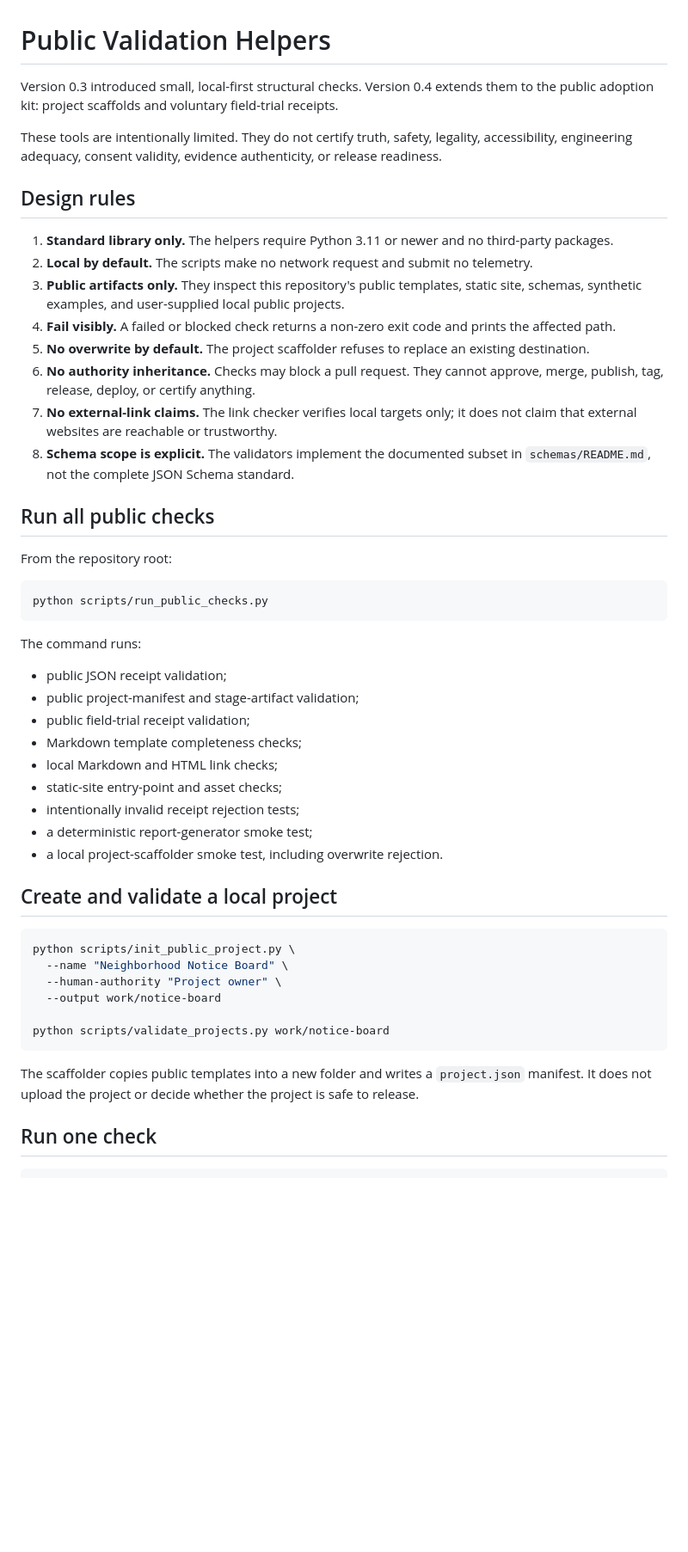
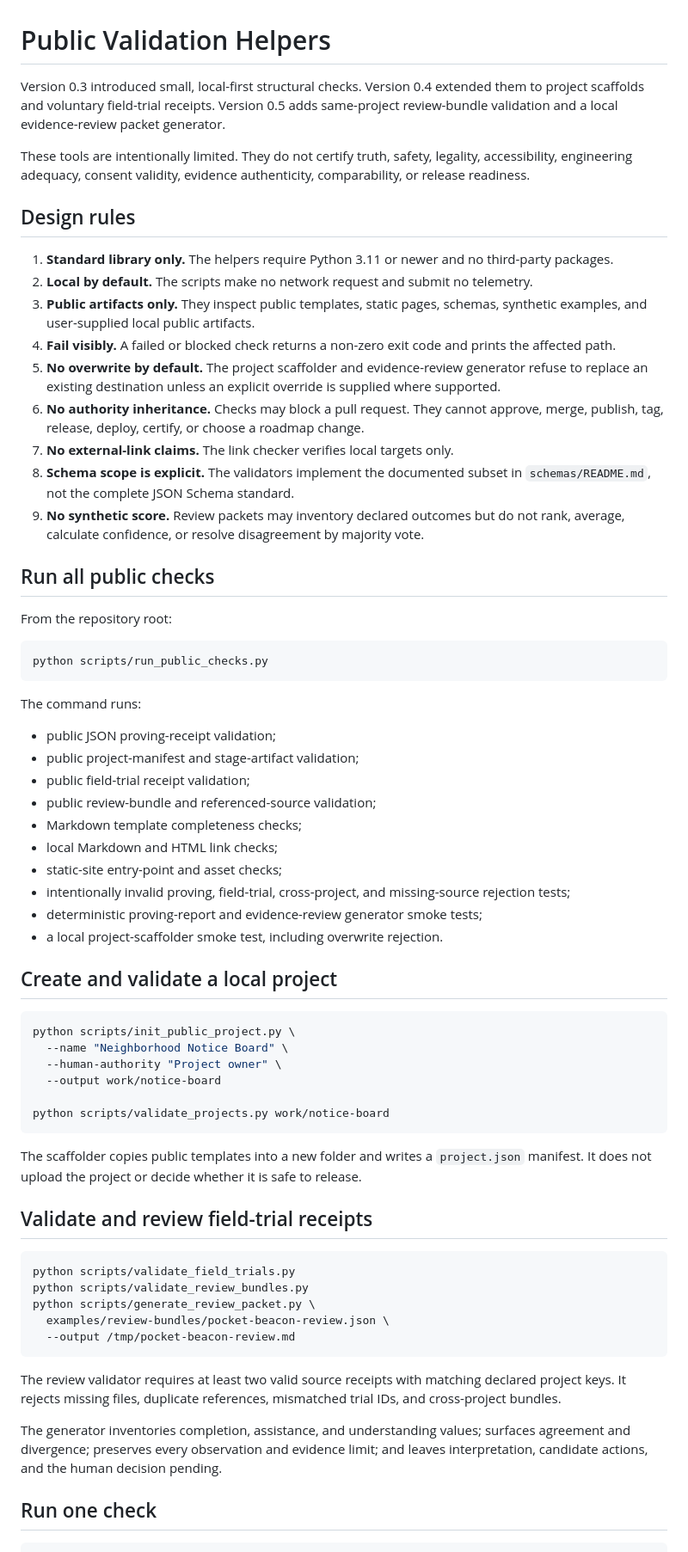
Before and after one commit to MichaelWave369/parallax-369-public-primer, a Markdown page: VALIDATION.md, the part around one of its changes. Shown at 86% size. GitHub-like rendering; blank space fills up the shorter version.

````diff
--- a/VALIDATION.md
+++ b/VALIDATION.md
@@ -1,19 +1,20 @@
 # Public Validation Helpers
 
-Version 0.3 introduced small, local-first structural checks. Version 0.4 extends them to the public adoption kit: project scaffolds and voluntary field-trial receipts.
+Version 0.3 introduced small, local-first structural checks. Version 0.4 extended them to project scaffolds and voluntary field-trial receipts. Version 0.5 adds same-project review-bundle validation and a local evidence-review packet generator.
 
-These tools are intentionally limited. They do not certify truth, safety, legality, accessibility, engineering adequacy, consent validity, evidence authenticity, or release readiness.
+These tools are intentionally limited. They do not certify truth, safety, legality, accessibility, engineering adequacy, consent validity, evidence authenticity, comparability, or release readiness.
 
 ## Design rules
 
 1. **Standard library only.** The helpers require Python 3.11 or newer and no third-party packages.
 2. **Local by default.** The scripts make no network request and submit no telemetry.
-3. **Public artifacts only.** They inspect this repository's public templates, static site, schemas, synthetic examples, and user-supplied local public projects.
+3. **Public artifacts only.** They inspect public templates, static pages, schemas, synthetic examples, and user-supplied local public artifacts.
 4. **Fail visibly.** A failed or blocked check returns a non-zero exit code and prints the affected path.
-5. **No overwrite by default.** The project scaffolder refuses to replace an existing destination.
-6. **No authority inheritance.** Checks may block a pull request. They cannot approve, merge, publish, tag, release, deploy, or certify anything.
-7. **No external-link claims.** The link checker verifies local targets only; it does not claim that external websites are reachable or trustworthy.
+5. **No overwrite by default.** The project scaffolder and evidence-review generator refuse to replace an existing destination unless an explicit override is supplied where supported.
+6. **No authority inheritance.** Checks may block a pull request. They cannot approve, merge, publish, tag, release, deploy, certify, or choose a roadmap change.
+7. **No external-link claims.** The link checker verifies local targets only.
 8. **Schema scope is explicit.** The validators implement the documented subset in `schemas/README.md`, not the complete JSON Schema standard.
+9. **No synthetic score.** Review packets may inventory declared outcomes but do not rank, average, calculate confidence, or resolve disagreement by majority vote.
 
 ## Run all public checks
 
@@ -25,14 +26,15 @@ python scripts/run_public_checks.py
 
 The command runs:
 
-- public JSON receipt validation;
+- public JSON proving-receipt validation;
 - public project-manifest and stage-artifact validation;
 - public field-trial receipt validation;
+- public review-bundle and referenced-source validation;
 - Markdown template completeness checks;
 - local Markdown and HTML link checks;
 - static-site entry-point and asset checks;
-- intentionally invalid receipt rejection tests;
-- a deterministic report-generator smoke test;
+- intentionally invalid proving, field-trial, cross-project, and missing-source rejection tests;
+- deterministic proving-report and evidence-review generator smoke tests;
 - a local project-scaffolder smoke test, including overwrite rejection.
 
 ## Create and validate a local project
@@ -46,7 +48,21 @@ python scripts/init_public_project.py \
 python scripts/validate_projects.py work/notice-board
 ```
 
-The scaffolder copies public templates into a new folder and writes a `project.json` manifest. It does not upload the project or decide whether the project is safe to release.
+The scaffolder copies public templates into a new folder and writes a `project.json` manifest. It does not upload the project or decide whether it is safe to release.
+
+## Validate and review field-trial receipts
+
+```bash
+python scripts/validate_field_trials.py
+python scripts/validate_review_bundles.py
+python scripts/generate_review_packet.py \
+  examples/review-bundles/pocket-beacon-review.json \
+  --output /tmp/pocket-beacon-review.md
+```
+
+The review validator requires at least two valid source receipts with matching declared project keys. It rejects missing files, duplicate references, mismatched trial IDs, and cross-project bundles.
+
+The generator inventories completion, assistance, and understanding values; surfaces agreement and divergence; preserves every observation and evidence limit; and leaves interpretation, candidate actions, and the human decision pending.
 
 ## Run one check
 
````
Also changed, not shown: other parts of VALIDATION.md (+28 -17 lines).
